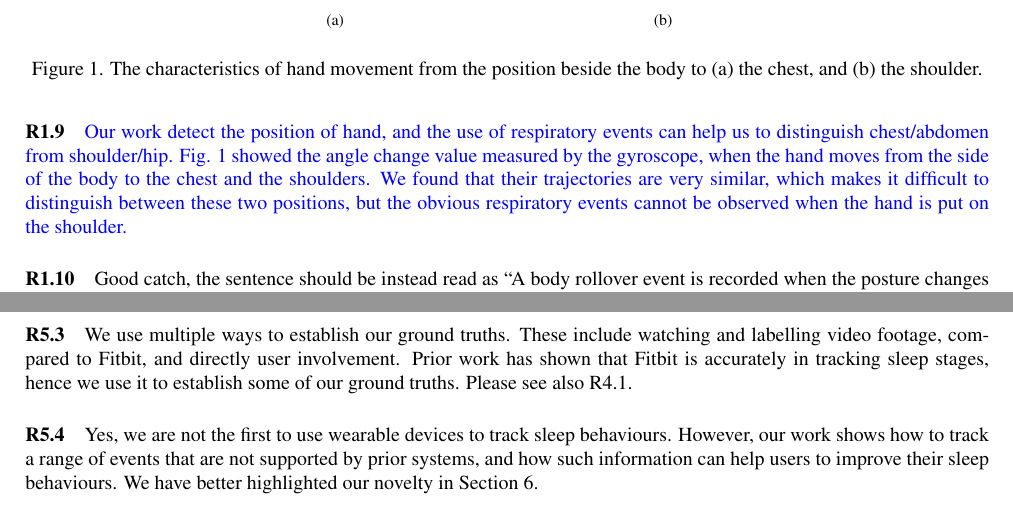
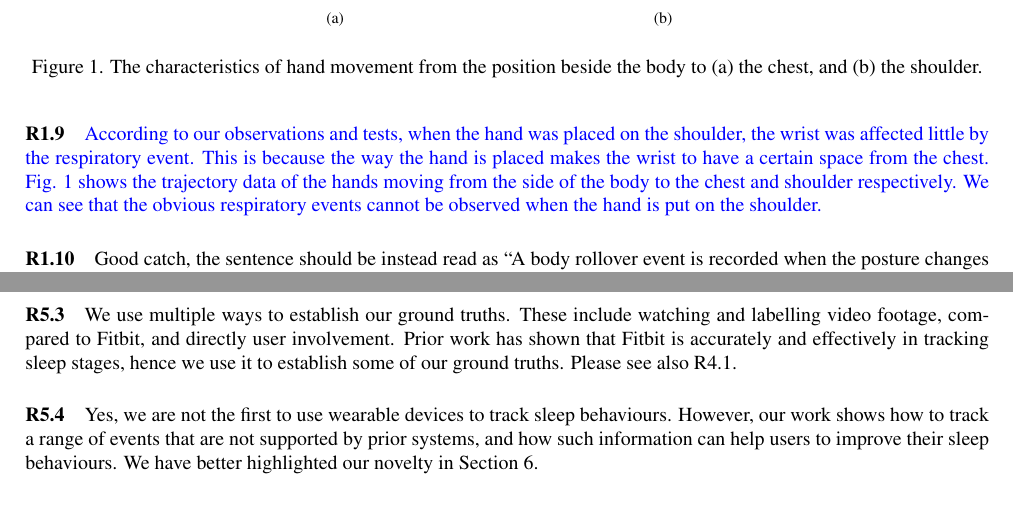
Before and after one commit to JiaQL/Ubicomp2018-response-letter, a LaTeX document (SleepGuard_Response.tex, which reads review1.tex, review5.tex): two parts of pages 3 and 5 of 6, joined at a grey line, cut so that both start at the same text. Compiled offline with pdfLaTeX.

Commit message:
modify some places

```diff
--- a/review1.tex
+++ b/review1.tex
@@ -23,7 +23,7 @@ included in the camera ready paper.
 \vspace{-2mm}
 \paragraph{R1.8} The signals shown in Fig.5 are from a single subject. This is clarified in the revised version.
 
-\paragraph{R1.9} \textcolor{blue}{Our work detect the position of hand, and the use of respiratory events can help us to distinguish chest/abdomen from shoulder/hip. Fig. \ref{Bodyhand} showed the angle change value measured by the gyroscope, when the hand moves from the side of the body to the chest and the shoulders. We found that their trajectories are very similar, which makes it difficult to distinguish between these two positions, but the obvious respiratory events cannot be observed when the hand is put on the shoulder.}
+\paragraph{R1.9} \textcolor{blue}{According to our observations and tests, when the hand was placed on the shoulder, the wrist was affected little by the respiratory event. This is because the way the hand is placed makes the wrist to have a certain space from the chest. Fig. \ref{Bodyhand} shows the trajectory data of the hands moving from the side of the body to the chest and shoulder respectively. We can see that the obvious respiratory events cannot be observed when the hand is put on the shoulder.}
 
 \begin{figure}[!t]
 	\centering
--- a/review5.tex
+++ b/review5.tex
@@ -9,7 +9,7 @@ such, the limitation has little impact on understanding the sleep quality. This
 \paragraph{R5.2} Please see M2 on how our system help users to improve their sleep quality.
 
 \paragraph{R5.3} We use multiple ways to establish our ground truths. These include watching and labelling video footage, compared to
-Fitbit, and directly user involvement. Prior work has shown that Fitbit is accurately in tracking sleep stages, hence we use it to
+Fitbit, and directly user involvement. Prior work has shown that Fitbit is accurately and effectively in tracking sleep stages, hence we use it to
 establish some of our ground truths. Please see also R4.1.
 
 \paragraph{R5.4} Yes, we are not the first to use wearable devices to track sleep behaviours. However, our work shows how
```
